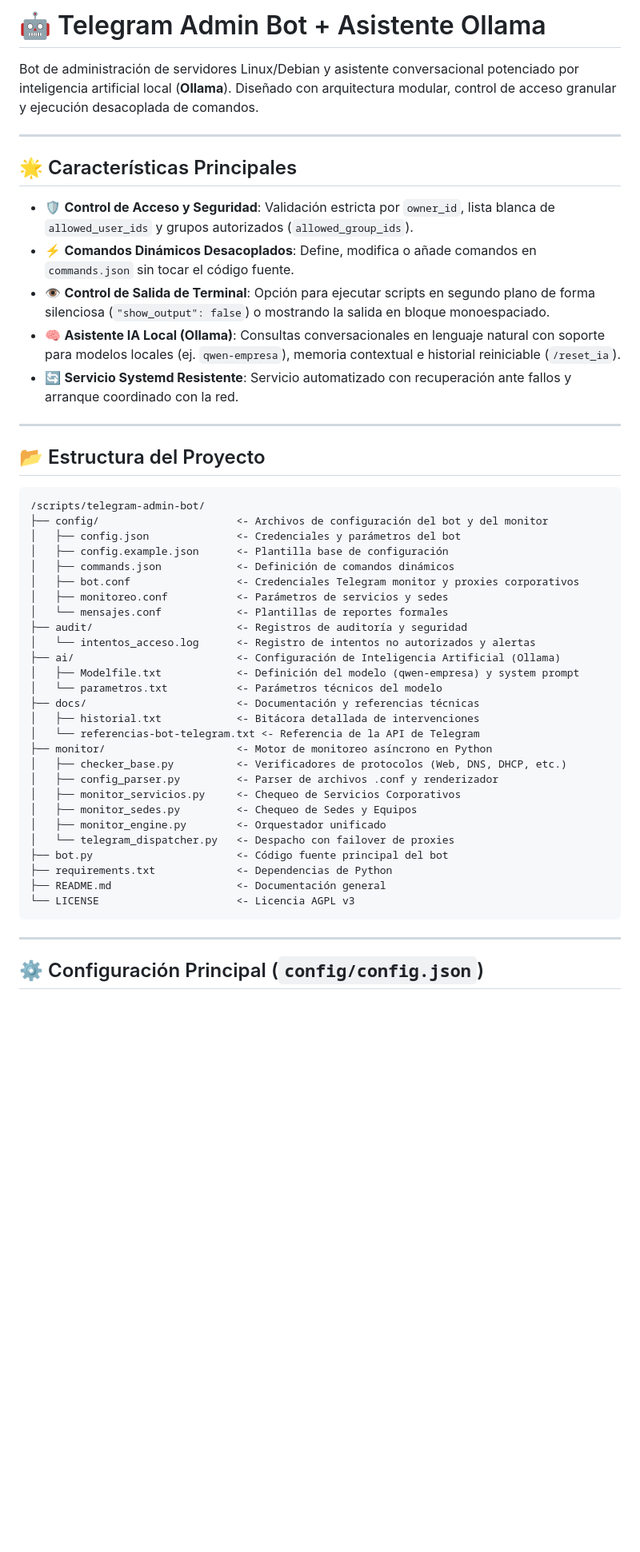
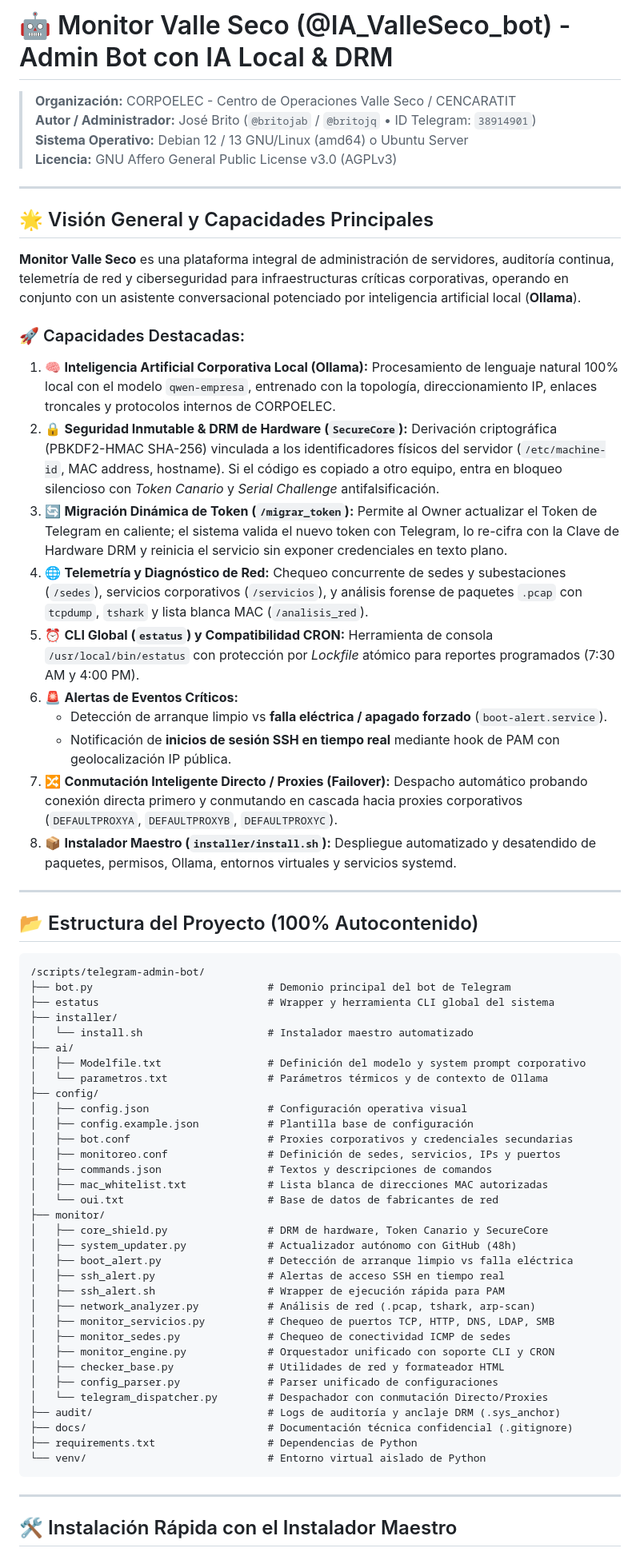
Before and after one commit to britojq/Monitoreo-VS, a Markdown page: README.md, the part around one of its changes. Shown at 80% size. Drawn GitHub-style; blank space fills up the shorter version.

Commit message:
docs: actualizar README.md con arquitectura completa, DRM, Instalador Maestro y CLI estatus

````diff
--- a/README.md
+++ b/README.md
@@ -1,52 +1,69 @@
-# 🤖 Telegram Admin Bot + Asistente Ollama
+# 🤖 Monitor Valle Seco (@IA_ValleSeco_bot) - Admin Bot con IA Local & DRM
 
-Bot de administración de servidores Linux/Debian y asistente conversacional potenciado por inteligencia artificial local (**Ollama**). Diseñado con arquitectura modular, control de acceso granular y ejecución desacoplada de comandos.
+> **Organización:** CORPOELEC - Centro de Operaciones Valle Seco / CENCARATIT
+> **Autor / Administrador:** José Brito (`@britojab` / `@britojq` • ID Telegram: `38914901`)
+> **Sistema Operativo:** Debian 12 / 13 GNU/Linux (amd64) o Ubuntu Server
+> **Licencia:** GNU Affero General Public License v3.0 (AGPLv3)
 
 ---
 
-## 🌟 Características Principales
+## 🌟 Visión General y Capacidades Principales
 
-- 🛡️ **Control de Acceso y Seguridad**: Validación estricta por `owner_id`, lista blanca de `allowed_user_ids` y grupos autorizados (`allowed_group_ids`).
-- ⚡ **Comandos Dinámicos Desacoplados**: Define, modifica o añade comandos en `commands.json` sin tocar el código fuente.
-- 👁️ **Control de Salida de Terminal**: Opción para ejecutar scripts en segundo plano de forma silenciosa (`"show_output": false`) o mostrando la salida en bloque monoespaciado.
-- 🧠 **Asistente IA Local (Ollama)**: Consultas conversacionales en lenguaje natural con soporte para modelos locales (ej. `qwen-empresa`), memoria contextual e historial reiniciable (`/reset_ia`).
-- 🔄 **Servicio Systemd Resistente**: Servicio automatizado con recuperación ante fallos y arranque coordinado con la red.
+**Monitor Valle Seco** es una plataforma integral de administración de servidores, auditoría continua, telemetría de red y ciberseguridad para infraestructuras críticas corporativas, operando en conjunto con un asistente conversacional potenciado por inteligencia artificial local (**Ollama**).
+
+### 🚀 Capacidades Destacadas:
+1. 🧠 **Inteligencia Artificial Corporativa Local (Ollama):** Procesamiento de lenguaje natural 100% local con el modelo `qwen-empresa`, entrenado con la topología, direccionamiento IP, enlaces troncales y protocolos internos de CORPOELEC.
+2. 🔒 **Seguridad Inmutable & DRM de Hardware (`SecureCore`):** Derivación criptográfica (PBKDF2-HMAC SHA-256) vinculada a los identificadores físicos del servidor (`/etc/machine-id`, MAC address, hostname). Si el código es copiado a otro equipo, entra en bloqueo silencioso con *Token Canario* y *Serial Challenge* antifalsificación.
+3. 🔄 **Migración Dinámica de Token (`/migrar_token`):** Permite al Owner actualizar el Token de Telegram en caliente; el sistema valida el nuevo token con Telegram, lo re-cifra con la Clave de Hardware DRM y reinicia el servicio sin exponer credenciales en texto plano.
+4. 🌐 **Telemetría y Diagnóstico de Red:** Chequeo concurrente de sedes y subestaciones (`/sedes`), servicios corporativos (`/servicios`), y análisis forense de paquetes `.pcap` con `tcpdump`, `tshark` y lista blanca MAC (`/analisis_red`).
+5. ⏰ **CLI Global (`estatus`) y Compatibilidad CRON:** Herramienta de consola `/usr/local/bin/estatus` con protección por *Lockfile* atómico para reportes programados (7:30 AM y 4:00 PM).
+6. 🚨 **Alertas de Eventos Críticos:**
+   - Detección de arranque limpio vs **falla eléctrica / apagado forzado** (`boot-alert.service`).
+   - Notificación de **inicios de sesión SSH en tiempo real** mediante hook de PAM con geolocalización IP pública.
+7. 🔀 **Conmutación Inteligente Directo / Proxies (Failover):** Despacho automático probando conexión directa primero y conmutando en cascada hacia proxies corporativos (`DEFAULTPROXYA`, `DEFAULTPROXYB`, `DEFAULTPROXYC`).
+8. 📦 **Instalador Maestro (`installer/install.sh`):** Despliegue automatizado y desatendido de paquetes, permisos, Ollama, entornos virtuales y servicios systemd.
 
 ---
 
-## 📂 Estructura del Proyecto
+## 📂 Estructura del Proyecto (100% Autocontenido)
 
 ```text
 /scripts/telegram-admin-bot/
-├── config/                      <- Archivos de configuración del bot y del monitor
-│   ├── config.json              <- Credenciales y parámetros del bot
-│   ├── config.example.json      <- Plantilla base de configuración
-│   ├── commands.json            <- Definición de comandos dinámicos
-│   ├── bot.conf                 <- Credenciales Telegram monitor y proxies corporativos
-│   ├── monitoreo.conf           <- Parámetros de servicios y sedes
-│   └── mensajes.conf            <- Plantillas de reportes formales
-├── audit/                       <- Registros de auditoría y seguridad
-│   └── intentos_acceso.log      <- Registro de intentos no autorizados y alertas
-├── ai/                          <- Configuración de Inteligencia Artificial (Ollama)
-│   ├── Modelfile.txt            <- Definición del modelo (qwen-empresa) y system prompt
-│   └── parametros.txt           <- Parámetros técnicos del modelo
-├── docs/                        <- Documentación y referencias técnicas
-│   ├── historial.txt            <- Bitácora detallada de intervenciones
-│   └── referencias-bot-telegram.txt <- Referencia de la API de Telegram
-├── monitor/                     <- Motor de monitoreo asíncrono en Python
-│   ├── checker_base.py          <- Verificadores de protocolos (Web, DNS, DHCP, etc.)
-│   ├── config_parser.py         <- Parser de archivos .conf y renderizador
-│   ├── monitor_servicios.py     <- Chequeo de Servicios Corporativos
-│   ├── monitor_sedes.py         <- Chequeo de Sedes y Equipos
-│   ├── monitor_engine.py        <- Orquestador unificado
-│   └── telegram_dispatcher.py   <- Despacho con failover de proxies
-├── bot.py                       <- Código fuente principal del bot
-├── requirements.txt             <- Dependencias de Python
-├── README.md                    <- Documentación general
-└── LICENSE                      <- Licencia AGPL v3
+├── bot.py                            # Demonio principal del bot de Telegram
+├── estatus                           # Wrapper y herramienta CLI global del sistema
+├── installer/
+│   └── install.sh                    # Instalador maestro automatizado
+├── ai/
+│   ├── Modelfile.txt                 # Definición del modelo y system prompt corporativo
+│   └── parametros.txt                # Parámetros térmicos y de contexto de Ollama
+├── config/
+│   ├── config.json                   # Configuración operativa visual
+│   ├── config.example.json           # Plantilla base de configuración
+│   ├── bot.conf                      # Proxies corporativos y credenciales secundarias
+│   ├── monitoreo.conf                # Definición de sedes, servicios, IPs y puertos
+│   ├── commands.json                 # Textos y descripciones de comandos
+│   ├── mac_whitelist.txt             # Lista blanca de direcciones MAC autorizadas
+│   └── oui.txt                       # Base de datos de fabricantes de red
+├── monitor/
+│   ├── core_shield.py                # DRM de hardware, Token Canario y SecureCore
+│   ├── system_updater.py             # Actualizador autónomo con GitHub (48h)
+│   ├── boot_alert.py                 # Detección de arranque limpio vs falla eléctrica
+│   ├── ssh_alert.py                  # Alertas de acceso SSH en tiempo real
+│   ├── ssh_alert.sh                  # Wrapper de ejecución rápida para PAM
+│   ├── network_analyzer.py           # Análisis de red (.pcap, tshark, arp-scan)
+│   ├── monitor_servicios.py          # Chequeo de puertos TCP, HTTP, DNS, LDAP, SMB
+│   ├── monitor_sedes.py              # Chequeo de conectividad ICMP de sedes
+│   ├── monitor_engine.py             # Orquestador unificado con soporte CLI y CRON
+│   ├── checker_base.py               # Utilidades de red y formateador HTML
+│   ├── config_parser.py              # Parser unificado de configuraciones
+│   └── telegram_dispatcher.py        # Despachador con conmutación Directo/Proxies
+├── audit/                            # Logs de auditoría y anclaje DRM (.sys_anchor)
+├── docs/                             # Documentación técnica confidencial (.gitignore)
+├── requirements.txt                  # Dependencias de Python
+└── venv/                             # Entorno virtual aislado de Python
 ```
 
 ---
 
-## ⚙️ Configuración Principal (`config/config.json`)
+## 🛠️ Instalación Rápida con el Instalador Maestro
 
````
Also changed, not shown: other parts of README.md (+83 -76 lines).
